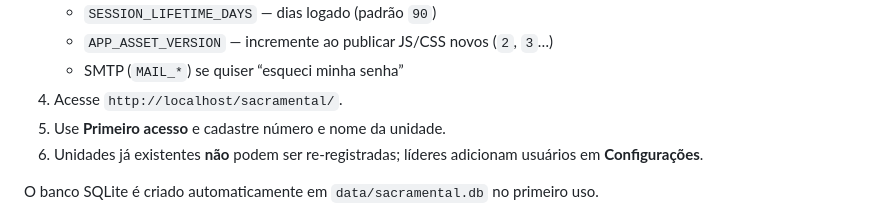
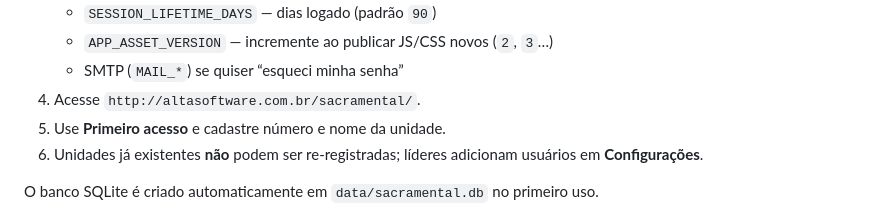
Before and after one commit to flynn6502/sacramental, a Markdown page: README.md, the part around the change. Rendered like a GitHub page.

Commit message:
Update local URL to production URL in README

```diff
--- a/README.md
+++ b/README.md
@@ -56,7 +56,7 @@ cp includes/config.example.php includes/config.local.php
    - `SESSION_LIFETIME_DAYS` — dias logado (padrão `90`)
    - `APP_ASSET_VERSION` — incremente ao publicar JS/CSS novos (`2`, `3`…)
    - SMTP (`MAIL_*`) se quiser “esqueci minha senha”
-4. Acesse `http://localhost/sacramental/`.
+4. Acesse `http://altasoftware.com.br/sacramental/`.
 5. Use **Primeiro acesso** e cadastre número e nome da unidade.
 6. Unidades já existentes **não** podem ser re-registradas; líderes adicionam usuários em **Configurações**.
 
```
